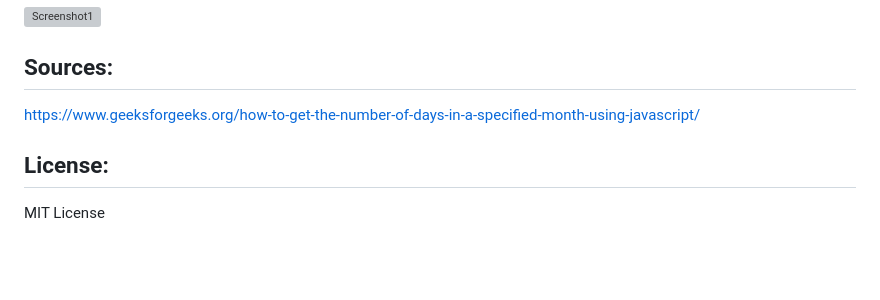
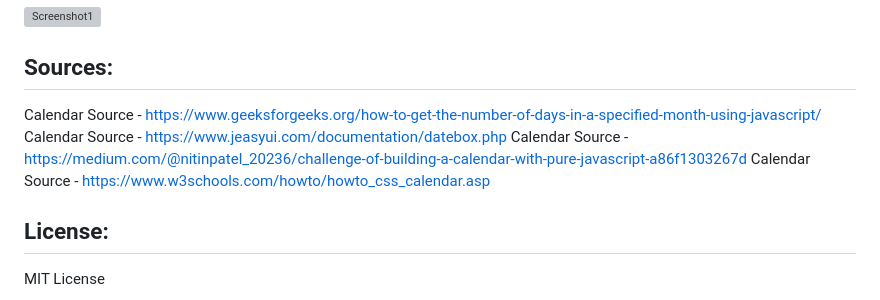
Before and after one commit to chilejay7/Hitchhiker-s-Guide-Travel-App-, a Markdown page: README.md, the part around the change. Drawn GitHub-style; blank space fills up the shorter version; grey boxes are pictures that could not be loaded.

Commit message:
added additional sources to readme

```diff
--- a/README.md
+++ b/README.md
@@ -43,7 +43,10 @@ The calendar provides a location where data related to the flight information se
 ![Screenshot1](./assets/images/HitchhikersGuide_Application.png)
 
 ## Sources:
-https://www.geeksforgeeks.org/how-to-get-the-number-of-days-in-a-specified-month-using-javascript/
+Calendar Source - https://www.geeksforgeeks.org/how-to-get-the-number-of-days-in-a-specified-month-using-javascript/
+Calendar Source - https://www.jeasyui.com/documentation/datebox.php
+Calendar Source - https://medium.com/@nitinpatel_20236/challenge-of-building-a-calendar-with-pure-javascript-a86f1303267d
+Calendar Source - https://www.w3schools.com/howto/howto_css_calendar.asp
 
 ## License:
 MIT License
```
